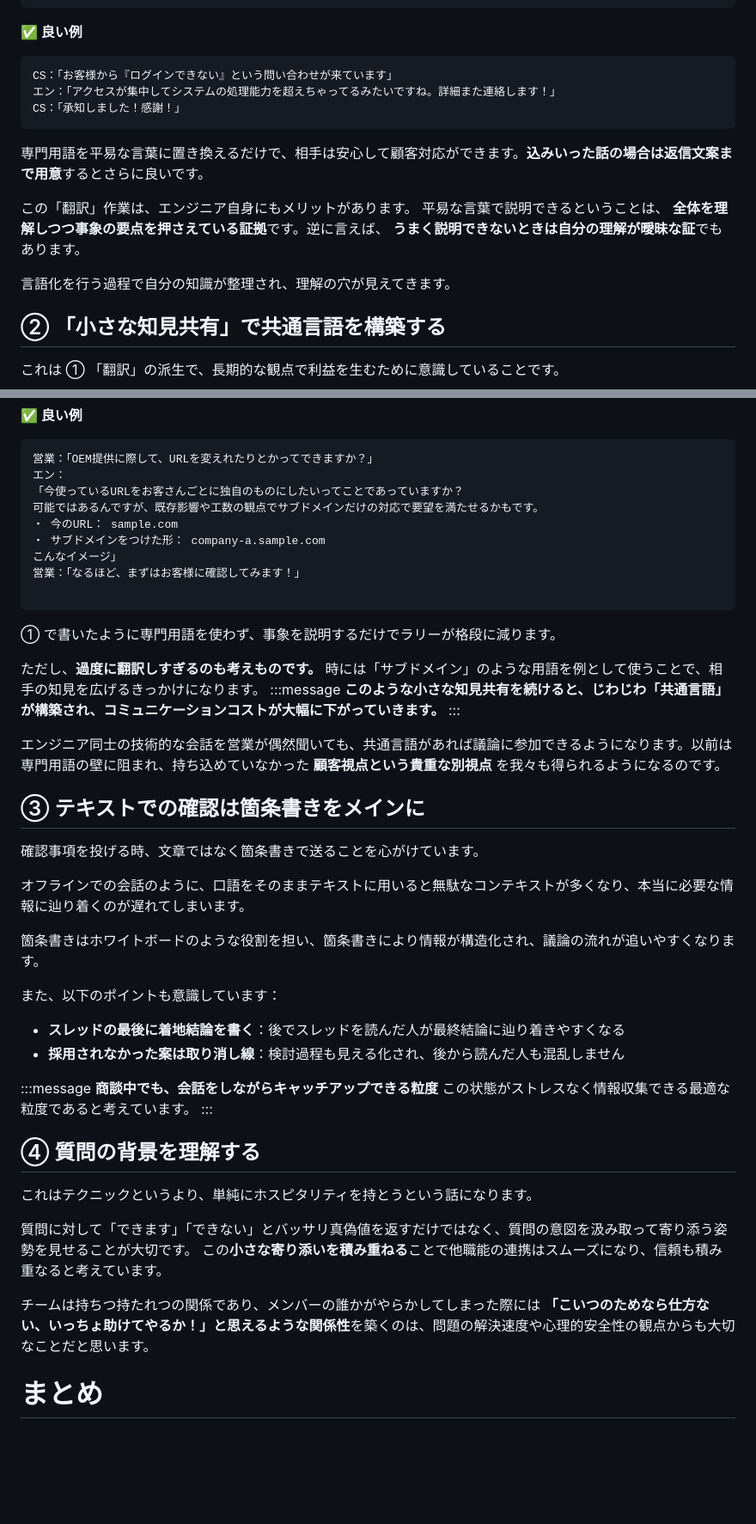
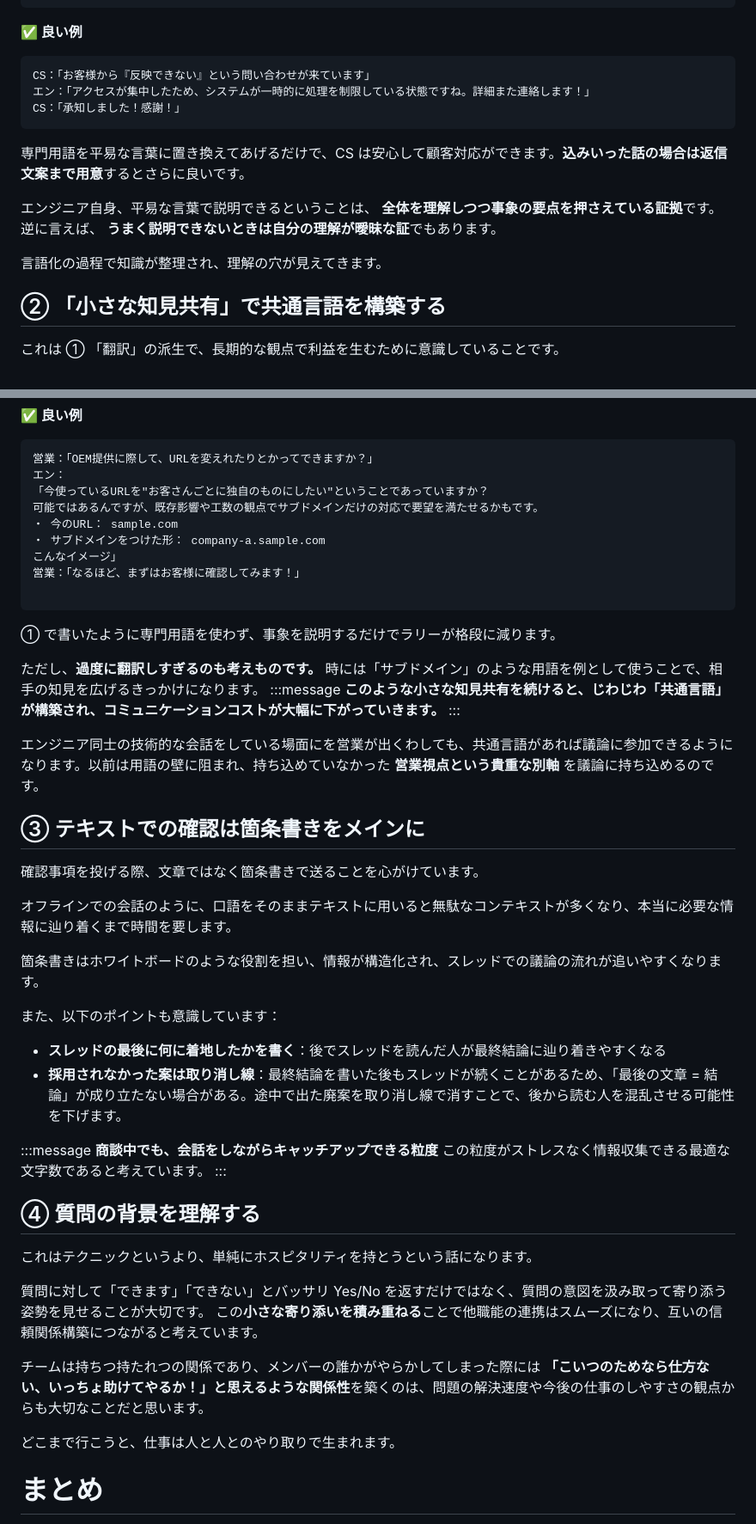
Before and after one commit to taiga248/zenn-output, a Markdown page: articles/engineer-communication-skills.md, 2 parts joined by grey strips. Shown: that part at 86% size. Rendered like a GitHub page; blank space fills up the shorter version.

Commit message:
feat: コミュニケーション記事 追記

````diff
--- a/articles/engineer-communication-skills.md
+++ b/articles/engineer-communication-skills.md
@@ -57,17 +57,16 @@ CS：「429...レート...？？」
 **✅ 良い例**
 
 ```
-CS：「お客様から『ログインできない』という問い合わせが来ています」
-エン：「アクセスが集中してシステムの処理能力を超えちゃってるみたいですね。詳細また連絡します！」
+CS：「お客様から『反映できない』という問い合わせが来ています」
+エン：「アクセスが集中したため、システムが一時的に処理を制限している状態ですね。詳細また連絡します！」
 CS：「承知しました！感謝！」
 ```
 
-専門用語を平易な言葉に置き換えるだけで、相手は安心して顧客対応ができます。**込みいった話の場合は返信文案まで用意**するとさらに良いです。
+専門用語を平易な言葉に置き換えてあげるだけで、CS は安心して顧客対応ができます。**込みいった話の場合は返信文案まで用意**するとさらに良いです。
 
-この「翻訳」作業は、エンジニア自身にもメリットがあります。
-平易な言葉で説明できるということは、 **全体を理解しつつ事象の要点を押さえている証拠**です。逆に言えば、 **うまく説明できないときは自分の理解が曖昧な証**でもあります。
+エンジニア自身、平易な言葉で説明できるということは、 **全体を理解しつつ事象の要点を押さえている証拠**です。逆に言えば、 **うまく説明できないときは自分の理解が曖昧な証**でもあります。
 
-言語化を行う過程で自分の知識が整理され、理解の穴が見えてきます。
+言語化の過程で知識が整理され、理解の穴が見えてきます。
 
 ## ② 「小さな知見共有」で共通言語を構築する
 
@@ -86,7 +85,7 @@ CS：「承知しました！感謝！」
 ```
 営業：「OEM提供に際して、URLを変えれたりとかってできますか？」
 エン：
-「今使っているURLをお客さんごとに独自のものにしたいってことであっていますか？
+「今使っているURLを"お客さんごとに独自のものにしたい"ということであっていますか？
 可能ではあるんですが、既存影響や工数の観点でサブドメインだけの対応で要望を満たせるかもです。
 ・ 今のURL： sample.com
 ・ サブドメインをつけた形： company-a.sample.com
@@ -103,36 +102,38 @@ CS：「承知しました！感謝！」
 **このような小さな知見共有を続けると、じわじわ「共通言語」が構築され、コミュニケーションコストが大幅に下がっていきます。**
 :::
 
-エンジニア同士の技術的な会話を営業が偶然聞いても、共通言語があれば議論に参加できるようになります。以前は専門用語の壁に阻まれ、持ち込めていなかった **顧客視点という貴重な別視点** を我々も得られるようになるのです。
+エンジニア同士の技術的な会話をしている場面にを営業が出くわしても、共通言語があれば議論に参加できるようになります。以前は用語の壁に阻まれ、持ち込めていなかった **営業視点という貴重な別軸** を議論に持ち込めるのです。
 
 ## ③ テキストでの確認は箇条書きをメインに
 
-確認事項を投げる時、文章ではなく箇条書きで送ることを心がけています。
+確認事項を投げる際、文章ではなく箇条書きで送ることを心がけています。
 
-オフラインでの会話のように、口語をそのままテキストに用いると無駄なコンテキストが多くなり、本当に必要な情報に辿り着くのが遅れてしまいます。
+オフラインでの会話のように、口語をそのままテキストに用いると無駄なコンテキストが多くなり、本当に必要な情報に辿り着くまで時間を要します。
 
-箇条書きはホワイトボードのような役割を担い、箇条書きにより情報が構造化され、議論の流れが追いやすくなります。
+箇条書きはホワイトボードのような役割を担い、情報が構造化され、スレッドでの議論の流れが追いやすくなります。
 
 <!-- これは宗教の話になってはしまいますが、冒頭の「お疲れ様です」も不要派です。 -->
 
 また、以下のポイントも意識しています：
 
-- **スレッドの最後に着地結論を書く**：後でスレッドを読んだ人が最終結論に辿り着きやすくなる
-- **採用されなかった案は取り消し線**：検討過程も見える化され、後から読んだ人も混乱しません
+- **スレッドの最後に何に着地したかを書く**：後でスレッドを読んだ人が最終結論に辿り着きやすくなる
+- **採用されなかった案は取り消し線**：最終結論を書いた後もスレッドが続くことがあるため、「最後の文章 = 結論」が成り立たない場合がある。途中で出た廃案を取り消し線で消すことで、後から読む人を混乱させる可能性を下げます。
 
 :::message
 **商談中でも、会話をしながらキャッチアップできる粒度**
-この状態がストレスなく情報収集できる最適な粒度であると考えています。
+この粒度がストレスなく情報収集できる最適な文字数であると考えています。
 :::
 
 ## ④ 質問の背景を理解する
 
 これはテクニックというより、単純にホスピタリティを持とうという話になります。
 
-質問に対して「できます」「できない」とバッサリ真偽値を返すだけではなく、質問の意図を汲み取って寄り添う姿勢を見せることが大切です。
-この**小さな寄り添いを積み重ねる**ことで他職能の連携はスムーズになり、信頼も積み重なると考えています。
+質問に対して「できます」「できない」とバッサリ Yes/No を返すだけではなく、質問の意図を汲み取って寄り添う姿勢を見せることが大切です。
+この**小さな寄り添いを積み重ねる**ことで他職能の連携はスムーズになり、互いの信頼関係構築につながると考えています。
 
-チームは持ちつ持たれつの関係であり、メンバーの誰かがやらかしてしまった際には **「こいつのためなら仕方ない、いっちょ助けてやるか！」と思えるような関係性**を築くのは、問題の解決速度や心理的安全性の観点からも大切なことだと思います。
+チームは持ちつ持たれつの関係であり、メンバーの誰かがやらかしてしまった際には **「こいつのためなら仕方ない、いっちょ助けてやるか！」と思えるような関係性**を築くのは、問題の解決速度や今後の仕事のしやすさの観点からも大切なことだと思います。
+
+どこまで行こうと、仕事は人と人とのやり取りで生まれます。
 
 # まとめ
 
````
Also changed, not shown: other parts of articles/engineer-communication-skills.md (+1 -1 lines).
